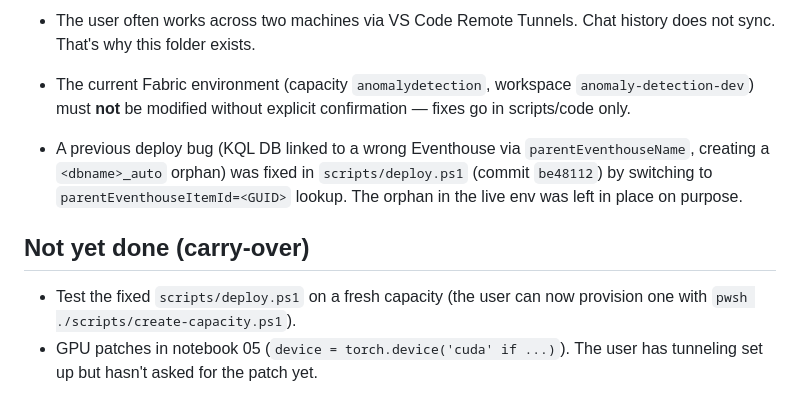
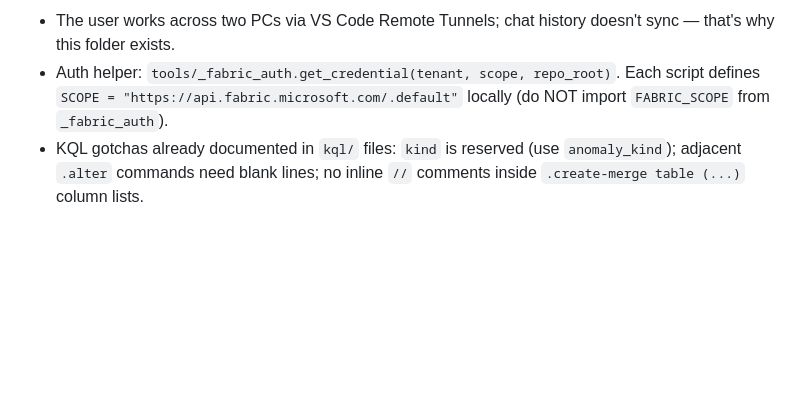
Before and after one commit to faustinopalma/anomaly-detection-fabric-demo, a Markdown page: .copilot/STATE.md, the part around one of its changes. Rendered like a GitHub page; blank space fills up the shorter version.

Commit message:
docs(.copilot): handoff to GPU PC — retraining plan + state snapshot

```diff
--- a/.copilot/STATE.md
+++ b/.copilot/STATE.md
@@ -172,17 +89,8 @@ Bootstrap from a new Fabric capacity is now completed end-to-end.
-- The user often works across two machines via VS Code Remote Tunnels.
-  Chat history does not sync. That's why this folder exists.
-- The current Fabric environment (capacity `anomalydetection`, workspace
-  `anomaly-detection-dev`) must **not** be modified without explicit
-  confirmation — fixes go in scripts/code only.
-- A previous deploy bug (KQL DB linked to a wrong Eventhouse via
-  `parentEventhouseName`, creating a `<dbname>_auto` orphan) was fixed
-  in `scripts/deploy.ps1` (commit `be48112`) by switching to
-  `parentEventhouseItemId=<GUID>` lookup. The orphan in the live env was
-  left in place on purpose.
-
-## Not yet done (carry-over)
-
-- Test the fixed `scripts/deploy.ps1` on a fresh capacity (the user can
-  now provision one with `pwsh ./scripts/create-capacity.ps1`).
-- GPU patches in notebook 05 (`device = torch.device('cuda' if ...)`).
-  The user has tunneling set up but hasn't asked for the patch yet.
+- The user works across two PCs via VS Code Remote Tunnels; chat history
+  doesn't sync — that's why this folder exists.
+- Auth helper: `tools/_fabric_auth.get_credential(tenant, scope, repo_root)`.
+  Each script defines `SCOPE = "https://api.fabric.microsoft.com/.default"`
+  locally (do NOT import `FABRIC_SCOPE` from `_fabric_auth`).
+- KQL gotchas already documented in `kql/` files: `kind` is reserved
+  (use `anomaly_kind`); adjacent `.alter` commands need blank lines;
+  no inline `//` comments inside `.create-merge table (...)` column lists.
```
Also changed, not shown: other parts of .copilot/STATE.md (+68 -151 lines), .copilot/PLAN.md (+75 -64 lines).
